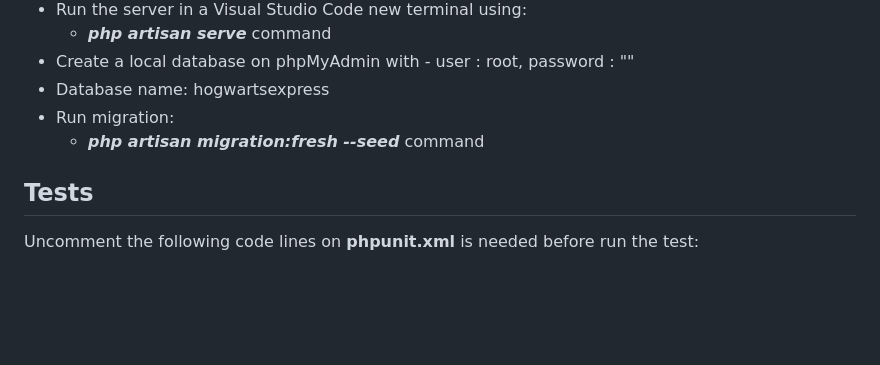
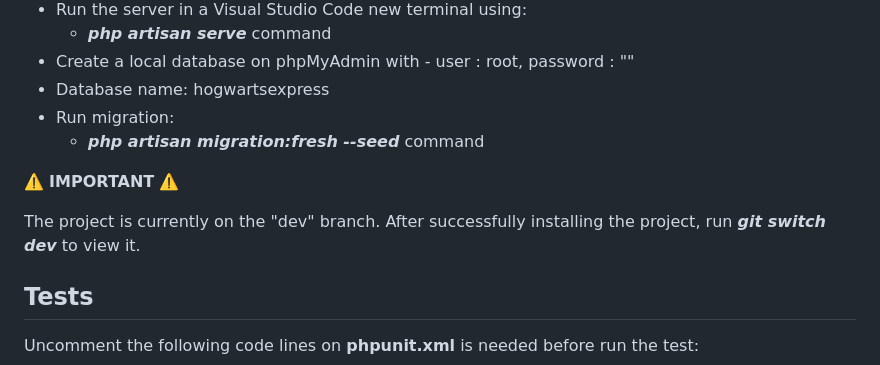
Before and after one commit to anaruedaguiu/hogwartsExpressApp, a Markdown page: README.md, the part around the change. Rendered like a GitHub page; blank space fills up the shorter version.

```diff
--- a/README.md
+++ b/README.md
@@ -81,6 +81,10 @@ On this project we use PHP Laravel to Create the CRUD, the User Management, Data
 * Run migration:
   - ***php artisan migration:fresh --seed*** command
 
+⚠️ **IMPORTANT** ⚠️
+
+The project is currently on the "dev" branch. After successfully installing the project, run ***git switch dev*** to view it.
+
 ## Tests
 Uncomment the following code lines on **phpunit.xml** is needed before run the test:
 
```
